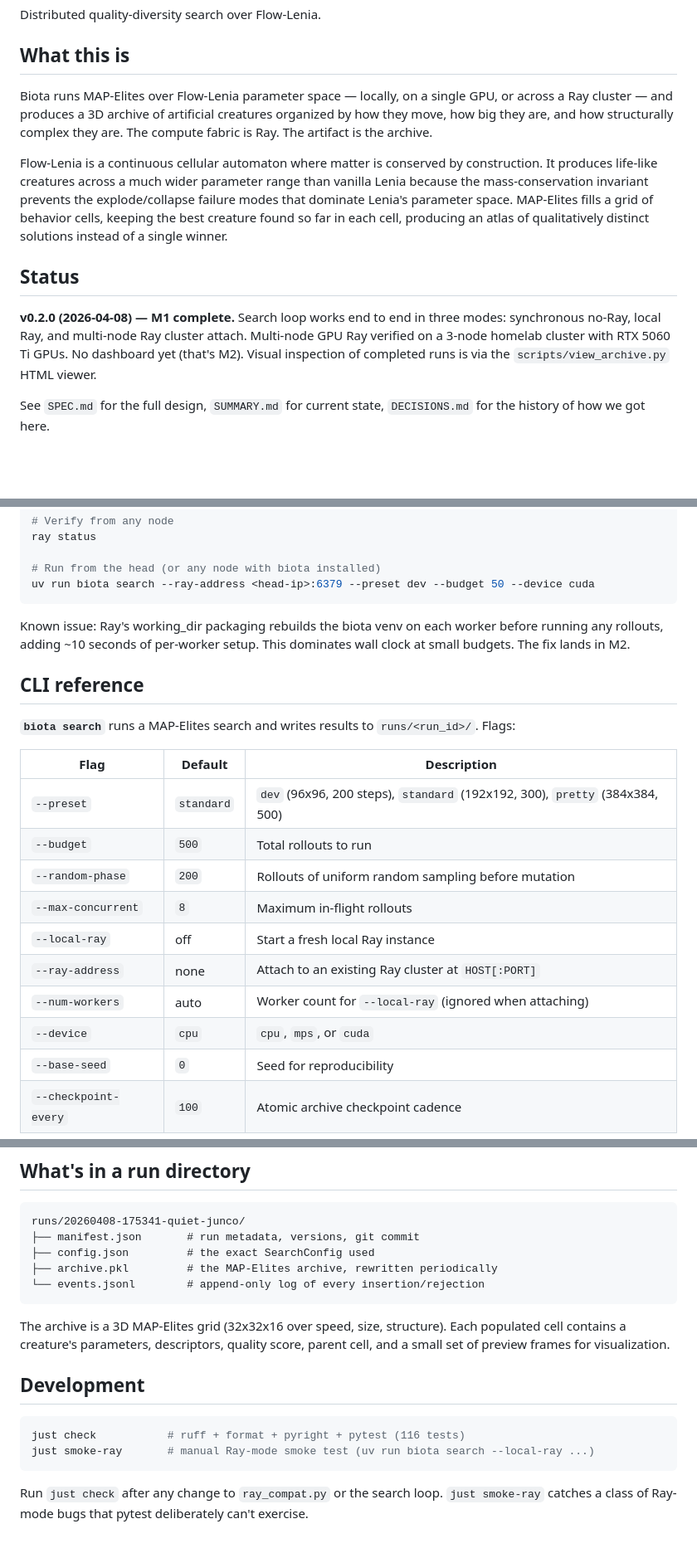
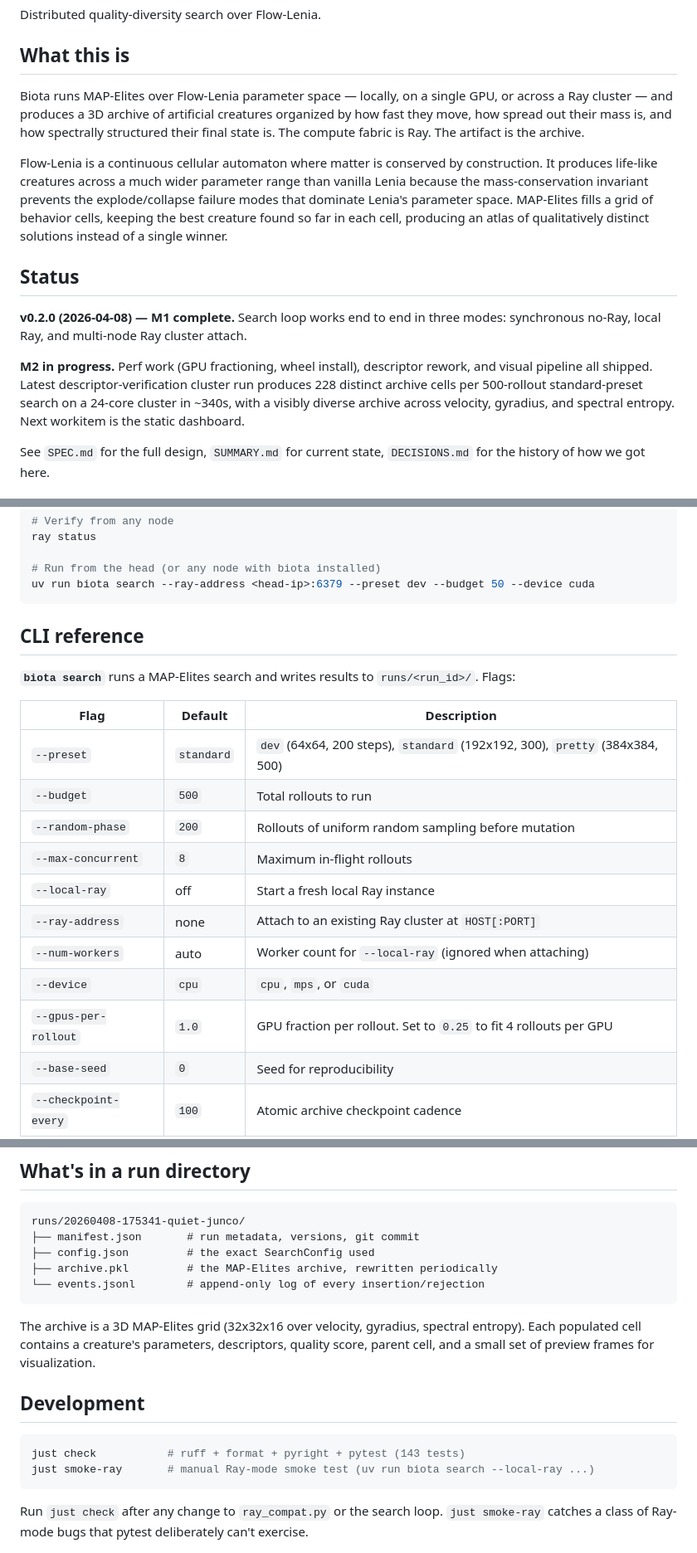
Before and after one commit to rkv0id/biota, a Markdown page: README.md, 3 parts joined by grey strips. Shown at 83% size. Rendered like a GitHub page; blank space fills up the shorter version.

Commit message:
docs: descriptor rework closeout and M2 progress
Descriptor rework shipped 2026-04-09 on cluster run vivid-boulder:
228 cells, 45.6% insertion rate, rej:qual 28%, 341s wall clock.
The archive is visibly diverse across velocity, gyradius, and
spectral entropy after three iterations of calibration.

DECISIONS.md: add closeout section with the five-run comparison
table, the final descriptor design, and five lessons for future
descriptor work.

SUMMARY.md: mark descriptor rework as shipped, rewrite active-work
section to point at workstream B (static dashboard) as the next
workitem, add deferred-cleanup list for the archive field rename
and the pre-commit hook, preserve the cluster verification recipe
as reference.

README.md: update M2 progress in the status section, add
--gpus-per-rollout to the CLI reference table, fix dev preset size
(64x64 not 96x96), update run-directory description with new
descriptor axis names, bump test count to 143, remove the
working_dir known-issue paragraph (fixed by A1 wheel install),
update roadmap M2 bullet with checkmarks for shipped items.

````diff
--- a/README.md
+++ b/README.md
@@ -4,13 +4,15 @@ Distributed quality-diversity search over Flow-Lenia.
 
 ## What this is
 
-Biota runs MAP-Elites over Flow-Lenia parameter space — locally, on a single GPU, or across a Ray cluster — and produces a 3D archive of artificial creatures organized by how they move, how big they are, and how structurally complex they are. The compute fabric is Ray. The artifact is the archive.
+Biota runs MAP-Elites over Flow-Lenia parameter space — locally, on a single GPU, or across a Ray cluster — and produces a 3D archive of artificial creatures organized by how fast they move, how spread out their mass is, and how spectrally structured their final state is. The compute fabric is Ray. The artifact is the archive.
 
 Flow-Lenia is a continuous cellular automaton where matter is conserved by construction. It produces life-like creatures across a much wider parameter range than vanilla Lenia because the mass-conservation invariant prevents the explode/collapse failure modes that dominate Lenia's parameter space. MAP-Elites fills a grid of behavior cells, keeping the best creature found so far in each cell, producing an atlas of qualitatively distinct solutions instead of a single winner.
 
 ## Status
 
-**v0.2.0 (2026-04-08) — M1 complete.** Search loop works end to end in three modes: synchronous no-Ray, local Ray, and multi-node Ray cluster attach. Multi-node GPU Ray verified on a 3-node homelab cluster with RTX 5060 Ti GPUs. No dashboard yet (that's M2). Visual inspection of completed runs is via the `scripts/view_archive.py` HTML viewer.
+**v0.2.0 (2026-04-08) — M1 complete.** Search loop works end to end in three modes: synchronous no-Ray, local Ray, and multi-node Ray cluster attach.
+
+**M2 in progress.** Perf work (GPU fractioning, wheel install), descriptor rework, and visual pipeline all shipped. Latest descriptor-verification cluster run produces 228 distinct archive cells per 500-rollout standard-preset search on a 24-core cluster in ~340s, with a visibly diverse archive across velocity, gyradius, and spectral entropy. Next workitem is the static dashboard.
 
 See `SPEC.md` for the full design, `SUMMARY.md` for current state, `DECISIONS.md` for the history of how we got here.
 
@@ -75,16 +77,13 @@ ray status
 # Run from the head (or any node with biota installed)
 uv run biota search --ray-address <head-ip>:6379 --preset dev --budget 50 --device cuda
 ```
-
-Known issue: Ray's working_dir packaging rebuilds the biota venv on each worker before running any rollouts, adding ~10 seconds of per-worker setup. This dominates wall clock at small budgets. The fix lands in M2.
-
 ## CLI reference
 
 **`biota search`** runs a MAP-Elites search and writes results to `runs/<run_id>/`. Flags:
 
 | Flag | Default | Description |
 |---|---|---|
-| `--preset` | `standard` | `dev` (96x96, 200 steps), `standard` (192x192, 300), `pretty` (384x384, 500) |
+| `--preset` | `standard` | `dev` (64x64, 200 steps), `standard` (192x192, 300), `pretty` (384x384, 500) |
 | `--budget` | `500` | Total rollouts to run |
 | `--random-phase` | `200` | Rollouts of uniform random sampling before mutation |
 | `--max-concurrent` | `8` | Maximum in-flight rollouts |
@@ -92,6 +91,7 @@ Known issue: Ray's working_dir packaging rebuilds the biota venv on each worker
 | `--ray-address` | none | Attach to an existing Ray cluster at `HOST[:PORT]` |
 | `--num-workers` | auto | Worker count for `--local-ray` (ignored when attaching) |
 | `--device` | `cpu` | `cpu`, `mps`, or `cuda` |
+| `--gpus-per-rollout` | `1.0` | GPU fraction per rollout. Set to `0.25` to fit 4 rollouts per GPU |
 | `--base-seed` | `0` | Seed for reproducibility |
 | `--checkpoint-every` | `100` | Atomic archive checkpoint cadence |
 | `--runs-root` | `runs` | Root directory for run output |
@@ -110,12 +110,12 @@ runs/20260408-175341-quiet-junco/
 └── events.jsonl        # append-only log of every insertion/rejection
 ```
 
-The archive is a 3D MAP-Elites grid (32x32x16 over speed, size, structure). Each populated cell contains a creature's parameters, descriptors, quality score, parent cell, and a small set of preview frames for visualization.
+The archive is a 3D MAP-Elites grid (32x32x16 over velocity, gyradius, spectral entropy). Each populated cell contains a creature's parameters, descriptors, quality score, parent cell, and a small set of preview frames for visualization.
 
 ## Development
 
 ```bash
-just check           # ruff + format + pyright + pytest (116 tests)
+just check           # ruff + format + pyright + pytest (143 tests)
 just smoke-ray       # manual Ray-mode smoke test (uv run biota search --local-ray ...)
 ```
 
````
Also changed, not shown: other parts of README.md (+2 -2 lines).
